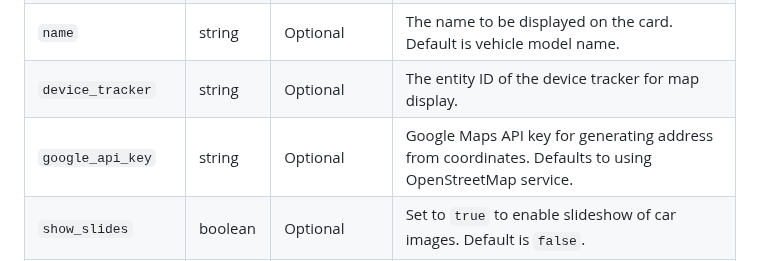
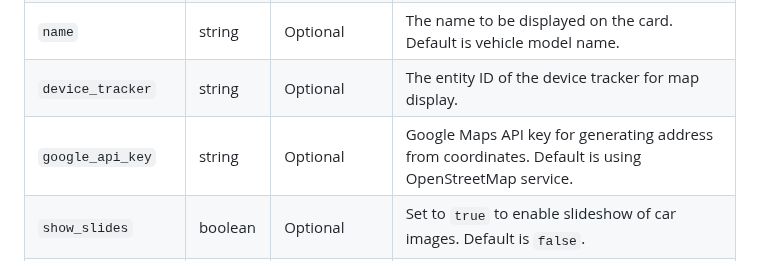
Before and after one commit to ngocjohn/vehicle-info-card, a Markdown page: README.md, the part around one of its changes. Drawn GitHub-style.

```diff
--- a/README.md
+++ b/README.md
@@ -73,7 +73,7 @@ Below is the basic configuration for the custom card:
 | `entity`           | string      | Required    | The entity ID of the car sensor, e.g., `sensor.license_plate_car`.                                                                                                     |
 | `name`             | string      | Optional    | The name to be displayed on the card. Default is vehicle model name.                                                                                                   |
 | `device_tracker`   | string      | Optional    | The entity ID of the device tracker for map display.                                                                                                                   |
-| `google_api_key`   | string      | Optional    | Google Maps API key for generating address from coordinates. Defaults to using OpenStreetMap service.                                                                  |
+| `google_api_key`   | string      | Optional    | Google Maps API key for generating address from coordinates. Default is using OpenStreetMap service.                                                                   |
 | `show_slides`      | boolean     | Optional    | Set to `true` to enable slideshow of car images. Default is `false`.                                                                                                   |
 | `show_map`         | boolean     | Optional    | Set to `true` to display the car's position on a map. Default is `false`.                                                                                              |
 | `show_buttons`     | boolean     | Optional    | Set to `true` to show the buttons Default is `true`.                                                                                                                   |
```
Also changed, not shown: other parts of README.md (+4 -2 lines).
